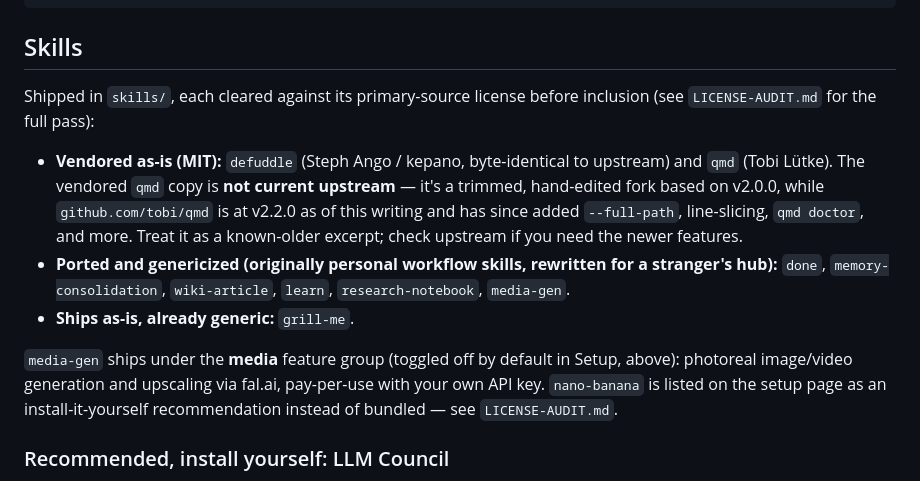
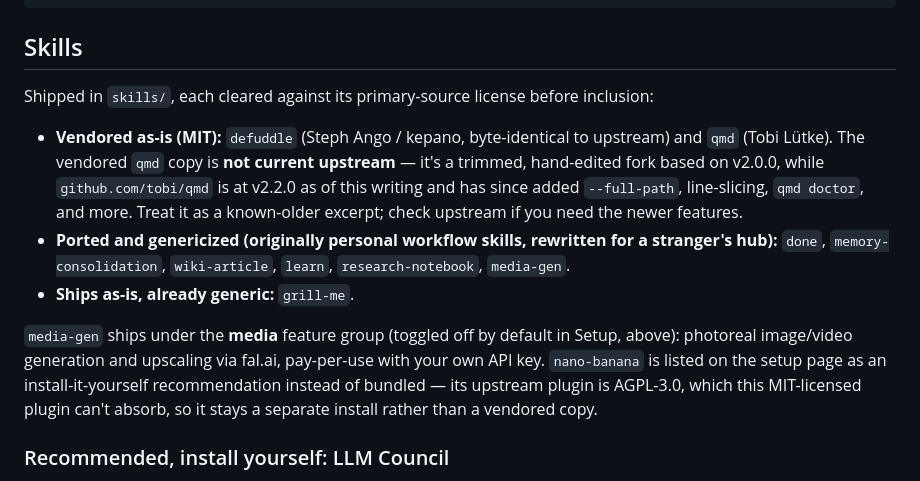
Before and after one commit to ManceRayder42/jarvis-os, a Markdown page: README.md, the part around the change. GitHub-like rendering.

```diff
--- a/README.md
+++ b/README.md
@@ -121,7 +121,7 @@ LICENSE                         MIT
 ## Skills
 
 Shipped in `skills/`, each cleared against its primary-source license before
-inclusion (see `LICENSE-AUDIT.md` for the full pass):
+inclusion:
 
 - **Vendored as-is (MIT):** `defuddle` (Steph Ango / kepano, byte-identical to
   upstream) and `qmd` (Tobi Lütke). The vendored `qmd` copy is **not current
@@ -137,8 +137,9 @@ inclusion (see `LICENSE-AUDIT.md` for the full pass):
 `media-gen` ships under the **media** feature group (toggled off by default
 in Setup, above): photoreal image/video generation and upscaling via fal.ai,
 pay-per-use with your own API key. `nano-banana` is listed on the setup page
-as an install-it-yourself recommendation instead of bundled — see
-`LICENSE-AUDIT.md`.
+as an install-it-yourself recommendation instead of bundled — its upstream
+plugin is AGPL-3.0, which this MIT-licensed plugin can't absorb, so it stays
+a separate install rather than a vendored copy.
 
 ### Recommended, install yourself: LLM Council
 
```
Also changed, not shown: skills/media-gen/SKILL.md (+5 -3 lines).
